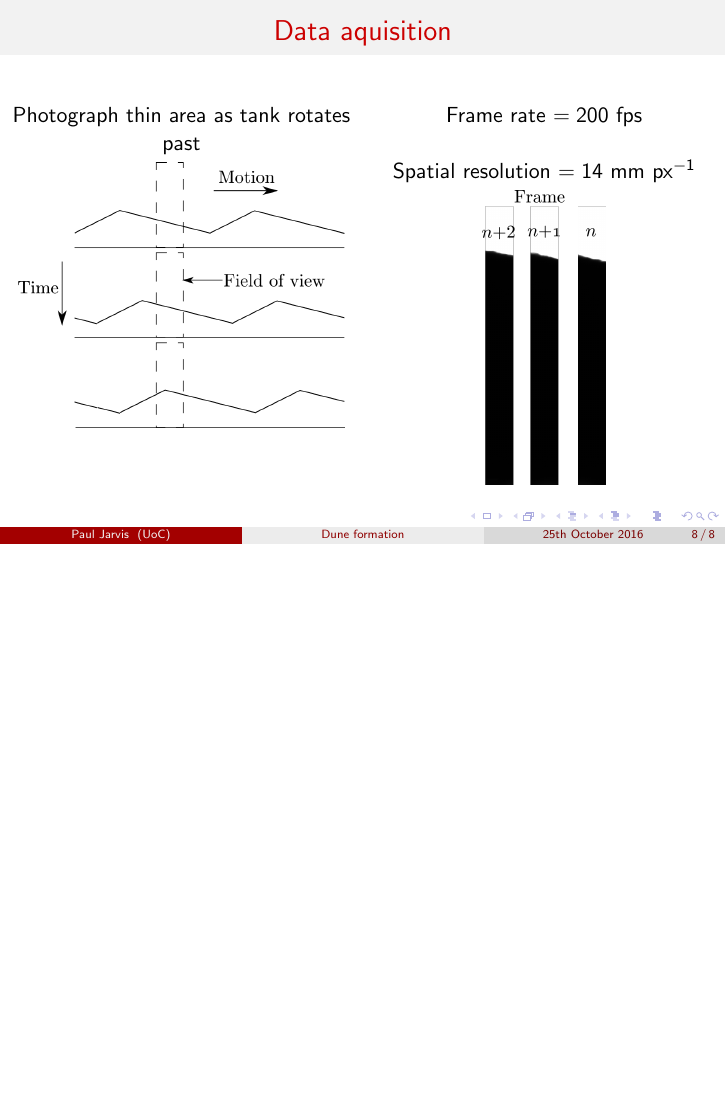
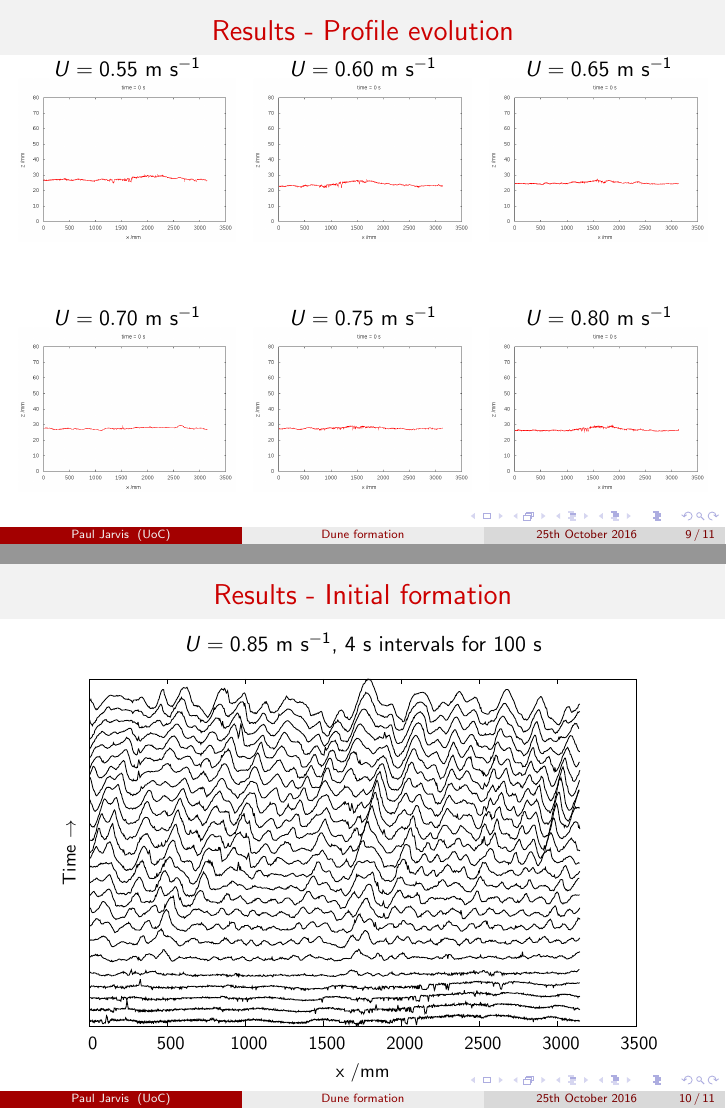
Before and after one commit to Paul-Jarvis/windy_day, LaTeX slides (windy_day.tex, which reads init.tex): page 8 of 8 before the commit and pages 9 and 10 of 11 after it, the two joined at a grey line, the shorter picture padded with empty space. Compiled offline with pdfLaTeX.

Commit message:
Continued presentation. Started describing results. Still need to show examples of merging and biting and Fourier transforms

```diff
--- /dev/null
+++ b/init.tex
@@ -0,0 +13,83 @@
+  \providecommand\includegraphics[2][]{%
+    \GenericError{(gnuplot) \space\space\space\@spaces}{%
+      Package graphicx or graphics not loaded%
+    }{See the gnuplot documentation for explanation.%
+    }{The gnuplot epslatex terminal needs graphicx.sty or graphics.sty.}%
+    \renewcommand\includegraphics[2][]{}%
+  }%
+  \providecommand\rotatebox[2]{#2}%
+  \@ifundefined{ifGPcolor}{%
+    \newif\ifGPcolor
+    \GPcolorfalse
+  }{}%
+  \@ifundefined{ifGPblacktext}{%
+    \newif\ifGPblacktext
+    \GPblacktexttrue
+  }{}%
+  % define a \g@addto@macro without @ in the name:
+  \let\gplgaddtomacro\g@addto@macro
+  % define empty templates for all commands taking text:
+  \gdef\gplbacktext{}%
+  \gdef\gplfronttext{}%
+  \makeatother
+  \ifGPblacktext
+    % no textcolor at all
+    \def\colorrgb#1{}%
+    \def\colorgray#1{}%
+  \else
+    % gray or color?
+    \ifGPcolor
+      \def\colorrgb#1{\color[rgb]{#1}}%
+      \def\colorgray#1{\color[gray]{#1}}%
+      \expandafter\def\csname LTw\endcsname{\color{white}}%
+      \expandafter\def\csname LTb\endcsname{\color{black}}%
+      \expandafter\def\csname LTa\endcsname{\color{black}}%
+      \expandafter\def\csname LT0\endcsname{\color[rgb]{1,0,0}}%
+      \expandafter\def\csname LT1\endcsname{\color[rgb]{0,1,0}}%
+      \expandafter\def\csname LT2\endcsname{\color[rgb]{0,0,1}}%
+      \expandafter\def\csname LT3\endcsname{\color[rgb]{1,0,1}}%
+      \expandafter\def\csname LT4\endcsname{\color[rgb]{0,1,1}}%
+      \expandafter\def\csname LT5\endcsname{\color[rgb]{1,1,0}}%
+      \expandafter\def\csname LT6\endcsname{\color[rgb]{0,0,0}}%
+      \expandafter\def\csname LT7\endcsname{\color[rgb]{1,0.3,0}}%
+      \expandafter\def\csname LT8\endcsname{\color[rgb]{0.5,0.5,0.5}}%
+    \else
+      % gray
+      \def\colorrgb#1{\color{black}}%
+      \def\colorgray#1{\color[gray]{#1}}%
+      \expandafter\def\csname LTw\endcsname{\color{white}}%
+      \expandafter\def\csname LTb\endcsname{\color{black}}%
+      \expandafter\def\csname LTa\endcsname{\color{black}}%
+      \expandafter\def\csname LT0\endcsname{\color{black}}%
+      \expandafter\def\csname LT1\endcsname{\color{black}}%
+      \expandafter\def\csname LT2\endcsname{\color{black}}%
+      \expandafter\def\csname LT3\endcsname{\color{black}}%
+      \expandafter\def\csname LT4\endcsname{\color{black}}%
+      \expandafter\def\csname LT5\endcsname{\color{black}}%
+      \expandafter\def\csname LT6\endcsname{\color{black}}%
+      \expandafter\def\csname LT7\endcsname{\color{black}}%
+      \expandafter\def\csname LT8\endcsname{\color{black}}%
+    \fi
+  \fi
+  \setlength{\unitlength}{0.0500bp}%
+  \begin{picture}(7200.00,5040.00)%
+    \gplgaddtomacro\gplbacktext{%
+      \csname LTb\endcsname%
+      \put(396,484){\makebox(0,0){\strut{} 0}}%
+      \put(1311,484){\makebox(0,0){\strut{} 500}}%
+      \put(2227,484){\makebox(0,0){\strut{} 1000}}%
+      \put(3142,484){\makebox(0,0){\strut{} 1500}}%
+      \put(4057,484){\makebox(0,0){\strut{} 2000}}%
+      \put(4972,484){\makebox(0,0){\strut{} 2500}}%
+      \put(5888,484){\makebox(0,0){\strut{} 3000}}%
+      \put(6803,484){\makebox(0,0){\strut{} 3500}}%
+      \put(176,2739){\rotatebox{-270}{\makebox(0,0){\strut{}Time $\to$}}}%
+      \put(3599,154){\makebox(0,0){\strut{}x /mm}}%
+    }%
+    \gplgaddtomacro\gplfronttext{%
+    }%
+    \gplbacktext
+    \put(0,0){\includegraphics{init}}%
+    \gplfronttext
+  \end{picture}%
+\endgroup
--- a/windy_day.tex
+++ b/windy_day.tex
@@ -88,6 +88,7 @@
 \usepackage{epstopdf}
 \usepackage{bigints}
 \usepackage{amsmath}
+\usepackage{hyperref}
 
 \newcommand\Bo{\mbox{\textit{Bo}}}  % Bond number
 \newcommand\Rey{\mbox{\textit{Re}}}  % Bond number
@@ -589,5 +590,89 @@
 \end{frame}
 %-----------------------------------------------
 
+\begin{frame}
+  \frametitle{Results - Profile evolution}
+
+  \vspace{-1cm}
+
+  \begin{columns}[t]
+
+    \begin{column}{0.3\paperwidth}
+
+      \centering
+
+      $U = 0.55$ m s$^{-1}$
+
+      \movie{\includegraphics[width=\textwidth]{omega=1_1.png}}{omega=1_1.mpg}
+
+      \vspace{1cm}
+
+      $U = 0.70$ m s$^{-1}$
+
+      \movie{\includegraphics[width=\textwidth]{omega=1_4.png}}{omega=1_4.mpg}
+
+    \end{column}
+
+    \begin{column}{0.3\paperwidth}
+
+      \centering
+
+      $U = 0.60$ m s$^{-1}$
+
+      \movie{\includegraphics[width=\textwidth]{omega=1_2.png}}{omega=1_2.mpg}
+
+      \vspace{1cm}
+
+      $U = 0.75$ m s$^{-1}$
+
+      \movie{\includegraphics[width=\textwidth]{omega=1_5.png}}{omega=1_5.mpg}
+
+    \end{column}
+
+    \begin{column}{0.3\paperwidth}
+
+      \centering
+
+      $U = 0.65$ m s$^{-1}$
+
+      \movie{\includegraphics[width=\textwidth]{omega=1_3.png}}{omega=1_3.mpg}
+
+      \vspace{1cm}
+
+      $U = 0.80$ m s$^{-1}$
+
+      \movie{\includegraphics[width=\textwidth]{omega=1_6.png}}{omega=1_6.mpg}
+
+    \end{column}
+
+
+  \end{columns}
+
+\end{frame}
+%-----------------------------------------------
+
+\begin{frame}
+  \frametitle{Results - Initial formation}
+
+  \centering  $U = 0.85$ m s$^{-1}$, 4 s intervals for 100 s
+
+  \resizebox{0.9\textwidth}{!}{\input{init.tex}}
+
+
+\end{frame}
+%-----------------------------------------------
+
+\begin{frame}
+  \frametitle{Results - Growth}
+
+  \centering  $U = 0.7$ m s$^{-1}$, 45 s intervals for 900 s
+
+  \resizebox{0.9\textwidth}{!}{\input{growth.tex}}
+
+
+\end{frame}
+%-----------------------------------------------
+
+
 
 \end{document}
```
Also changed, not shown: growth.tex (added, +95 -0 lines), growth.eps (added), init.eps (added), omega=1_1.png (added), omega=1_2.png (added), omega=1_3.png (added), omega=1_4.png (added), omega=1_5.png (added), omega=1_6.png (added), omega=1_7.png (added), phase_shift.eps, init.tex (12 more changed lines), 13 other files.
